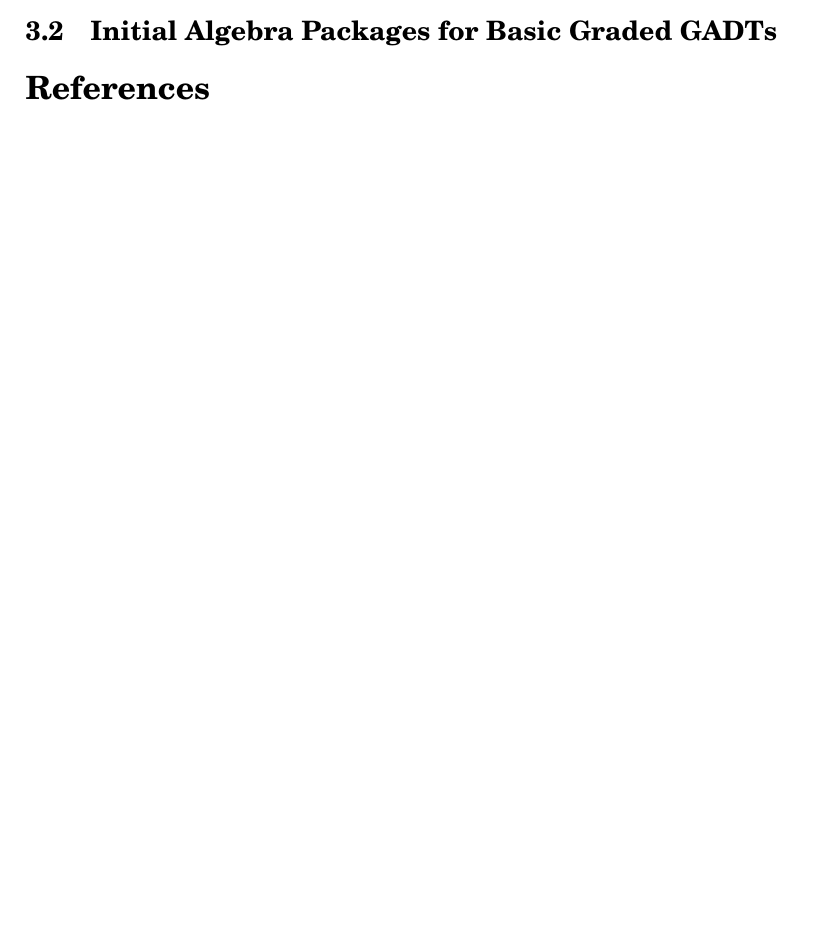
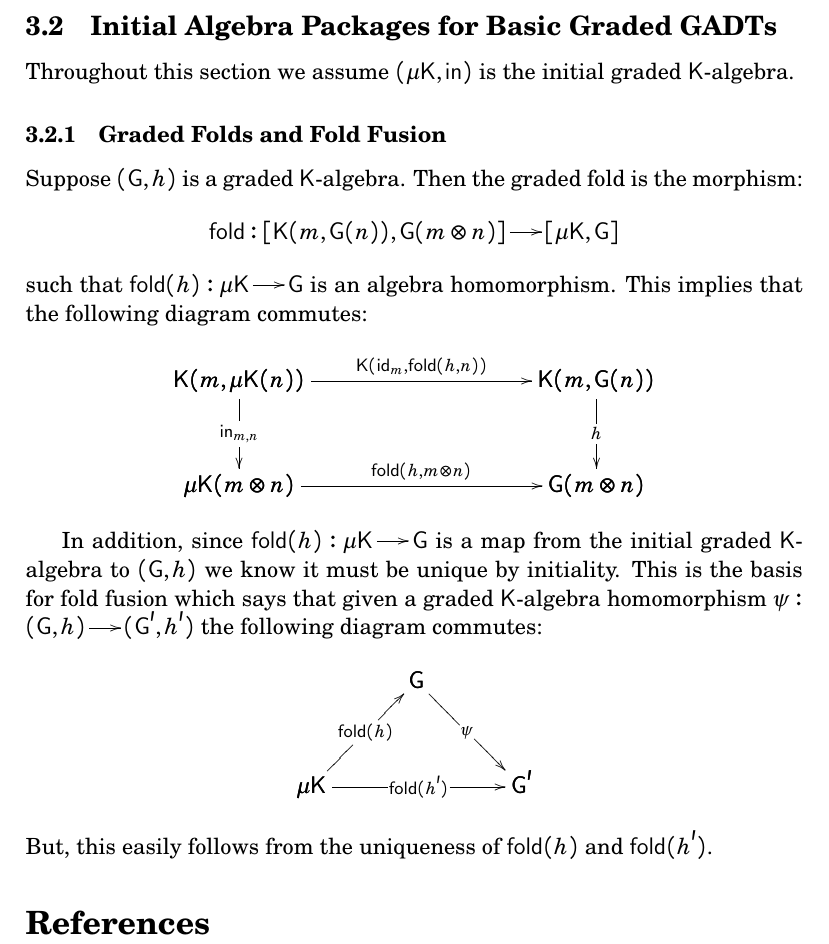
Before and after one commit to Owl-PL/owl, a LaTeX paper (theory/notes/GGADTS/paper.tex, which reads theory/notes/GGADTS/theory.tex): part of page 10 of 10 before the commit and part of page 11 of 11 after it, cut so that both start at the same text, the shorter picture padded with empty space. The pictures show the PDF file theory/notes/GGADTS/paper.pdf that the author committed with the source.

Commit message:
Finished fold fusion.

```diff
--- a/theory/notes/GGADTS/theory.tex
+++ b/theory/notes/GGADTS/theory.tex
@@ -519,4 +519,18 @@ that can be computed using coproducts and the existential quantifier.
 
 \subsection{Initial Algebra Packages for Basic Graded GADTs}
 \label{subsec:initial_algebra_packages_for_basic_ggadts}
+Throughout this section we assume $(\mu\func{K},\mathsf{in})$ is the
+initial graded $\func{K}$-algebra.
 
+\subsubsection{Graded Folds and Fold Fusion}
+\label{subsubsec:graded_folds}
+Suppose $(\func{G},h)$ is a graded $\func{K}$-algebra. Then the graded fold is the morphism:
+\[
+\mathsf{fold} : [\func{K} (m,\func{G}(n)),\func{G}(m \otimes n)] \mto [\mu\func{K},\func{G}]
+\]
+such that $\mathsf{fold}(h) : \mu\func{K} \mto \func{G}$ is an algebra
+homomorphism.  This implies that the following diagram commutes:
+\[
+     \bfig
+         \square(0,0)|amma|/->`->`->`->/<1700,500>[
+            \func{K}(m,\mu\func{K}(n))`
@@ -522,0 +545,12 @@ that can be computed using coproducts and the existential quantifier.
+     \efig
+\]
+
+In addition, since $\mathsf{fold}(h) : \mu\func{K} \mto \func{G}$ is a
+map from the initial graded $\func{K}$-algebra to $(\func{G},h)$ we
+know it must be unique by initiality. This is the basis for fold
+fusion which says that given a graded $\func{K}$-algebra homomorphism
+$\psi : (\func{G},h) \mto (\func{G'},h')$ the following diagram commutes:
+\[
+     \bfig
+         \Atriangle(0,0)|mmm|/<-`->`->/<500,500>[
+             \func{G}`
@@ -523 +561,8 @@ that can be computed using coproducts and the existential quantifier.
+             \mathsf{fold}(h')
+         ]
+     \efig
+\]
+But, this easily follows from the uniqueness of $\mathsf{fold}(h)$ and
+$\mathsf{fold}(h')$.
+% subsubsection graded_folds (end)
 % subsection initial_algebra_packages_for_basic_gadts (end)
```
Also changed, not shown: theory/notes/GGADTS/paper.pdf, theory/notes/GGADTS/theory.tex (12 more changed lines).
